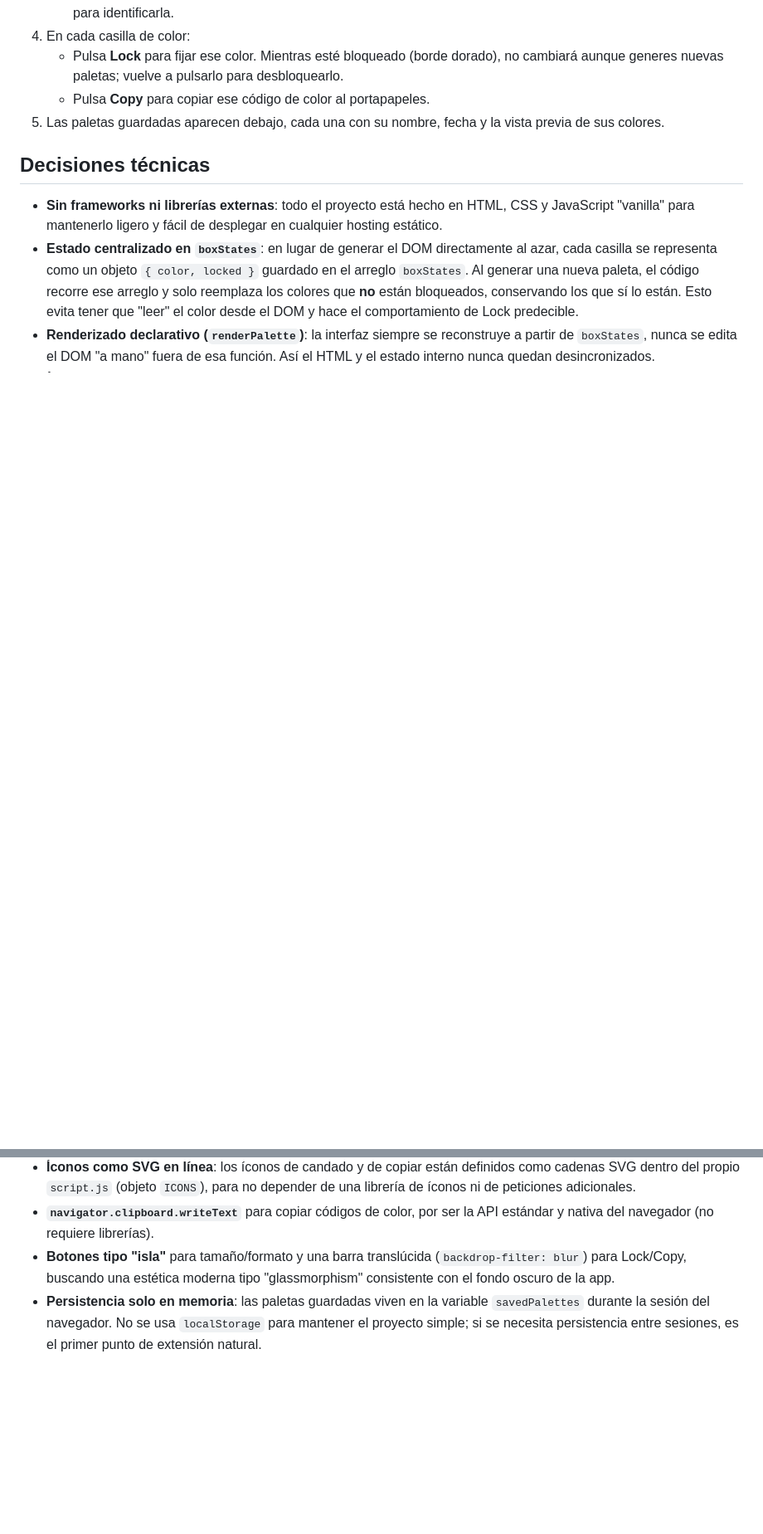
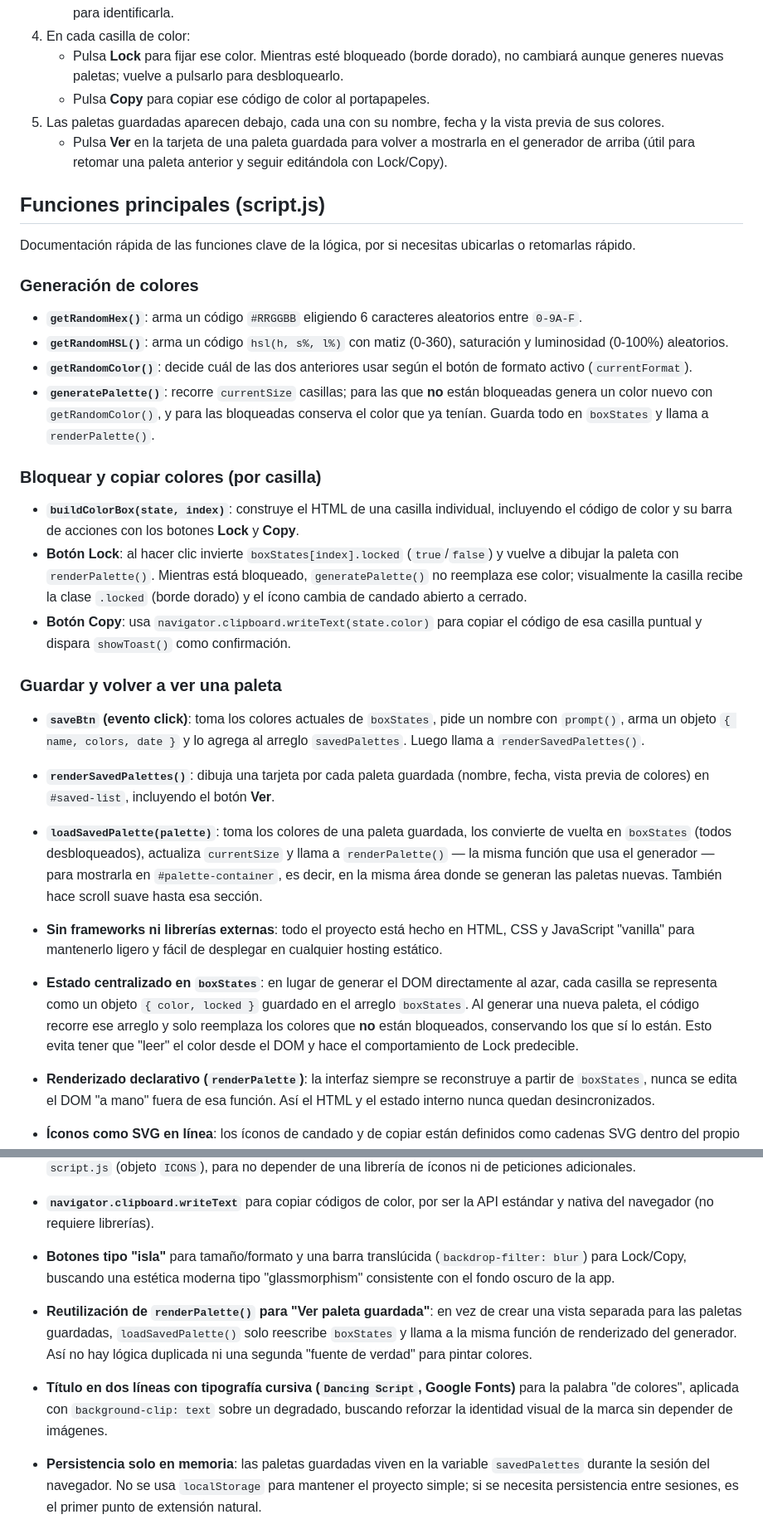
Before and after one commit to aldoflores22000/proyectoM1_aldoCortez-, a Markdown page: README.MD, 2 parts joined by grey strips. Shown at 83% size. Rendered like a GitHub page; blank space fills up the shorter version.

Commit message:
se agrega contenido al readme

```diff
--- a/README.MD
+++ b/README.MD
@@ -48,8 +51,32 @@ colorfly-studio/
    - Pulsa **Lock** para fijar ese color. Mientras esté bloqueado (borde dorado), no cambiará aunque generes nuevas paletas; vuelve a pulsarlo para desbloquearlo.
    - Pulsa **Copy** para copiar ese código de color al portapapeles.
 5. Las paletas guardadas aparecen debajo, cada una con su nombre, fecha y la vista previa de sus colores.
+   - Pulsa **Ver** en la tarjeta de una paleta guardada para volver a mostrarla en el generador de arriba (útil para retomar una paleta anterior y seguir editándola con Lock/Copy).
 
-## Decisiones técnicas
+## Funciones principales (script.js)
+
+Documentación rápida de las funciones clave de la lógica, por si necesitas ubicarlas o retomarlas rápido.
+
+### Generación de colores
+
+- **`getRandomHex()`**: arma un código `#RRGGBB` eligiendo 6 caracteres aleatorios entre `0-9A-F`.
+- **`getRandomHSL()`**: arma un código `hsl(h, s%, l%)` con matiz (0-360), saturación y luminosidad (0-100%) aleatorios.
+- **`getRandomColor()`**: decide cuál de las dos anteriores usar según el botón de formato activo (`currentFormat`).
+- **`generatePalette()`**: recorre `currentSize` casillas; para las que **no** están bloqueadas genera un color nuevo con `getRandomColor()`, y para las bloqueadas conserva el color que ya tenían. Guarda todo en `boxStates` y llama a `renderPalette()`.
+
+### Bloquear y copiar colores (por casilla)
+
+- **`buildColorBox(state, index)`**: construye el HTML de una casilla individual, incluyendo el código de color y su barra de acciones con los botones **Lock** y **Copy**.
+- **Botón Lock**: al hacer clic invierte `boxStates[index].locked` (`true`/`false`) y vuelve a dibujar la paleta con `renderPalette()`. Mientras está bloqueado, `generatePalette()` no reemplaza ese color; visualmente la casilla recibe la clase `.locked` (borde dorado) y el ícono cambia de candado abierto a cerrado.
+- **Botón Copy**: usa `navigator.clipboard.writeText(state.color)` para copiar el código de esa casilla puntual y dispara `showToast()` como confirmación.
+
+### Guardar y volver a ver una paleta
+
+- **`saveBtn` (evento click)**: toma los colores actuales de `boxStates`, pide un nombre con `prompt()`, arma un objeto `{ name, colors, date }` y lo agrega al arreglo `savedPalettes`. Luego llama a `renderSavedPalettes()`.
+- **`renderSavedPalettes()`**: dibuja una tarjeta por cada paleta guardada (nombre, fecha, vista previa de colores) en `#saved-list`, incluyendo el botón **Ver**.
+- **`loadSavedPalette(palette)`**: toma los colores de una paleta guardada, los convierte de vuelta en `boxStates` (todos desbloqueados), actualiza `currentSize` y llama a `renderPalette()` — la misma función que usa el generador — para mostrarla en `#palette-container`, es decir, en la misma área donde se generan las paletas nuevas. También hace scroll suave hasta esa sección.
+
+
 
 - **Sin frameworks ni librerías externas**: todo el proyecto está hecho en HTML, CSS y JavaScript "vanilla" para mantenerlo ligero y fácil de desplegar en cualquier hosting estático.
 - **Estado centralizado en `boxStates`**: en lugar de generar el DOM directamente al azar, cada casilla se representa como un objeto `{ color, locked }` guardado en el arreglo `boxStates`. Al generar una nueva paleta, el código recorre ese arreglo y solo reemplaza los colores que **no** están bloqueados, conservando los que sí lo están. Esto evita tener que "leer" el color desde el DOM y hace el comportamiento de Lock predecible.
@@ -57,6 +84,8 @@ colorfly-studio/
 - **Íconos como SVG en línea**: los íconos de candado y de copiar están definidos como cadenas SVG dentro del propio `script.js` (objeto `ICONS`), para no depender de una librería de íconos ni de peticiones adicionales.
 - **`navigator.clipboard.writeText`** para copiar códigos de color, por ser la API estándar y nativa del navegador (no requiere librerías).
 - **Botones tipo "isla"** para tamaño/formato y una barra translúcida (`backdrop-filter: blur`) para Lock/Copy, buscando una estética moderna tipo "glassmorphism" consistente con el fondo oscuro de la app.
+- **Reutilización de `renderPalette()` para "Ver paleta guardada"**: en vez de crear una vista separada para las paletas guardadas, `loadSavedPalette()` solo reescribe `boxStates` y llama a la misma función de renderizado del generador. Así no hay lógica duplicada ni una segunda "fuente de verdad" para pintar colores.
+- **Título en dos líneas con tipografía cursiva (`Dancing Script`, Google Fonts)** para la palabra "de colores", aplicada con `background-clip: text` sobre un degradado, buscando reforzar la identidad visual de la marca sin depender de imágenes.
 - **Persistencia solo en memoria**: las paletas guardadas viven en la variable `savedPalettes` durante la sesión del navegador. No se usa `localStorage` para mantener el proyecto simple; si se necesita persistencia entre sesiones, es el primer punto de extensión natural.
 
 ## Requisitos
```
Also changed, not shown: other parts of README.MD (+23 -1 lines).
